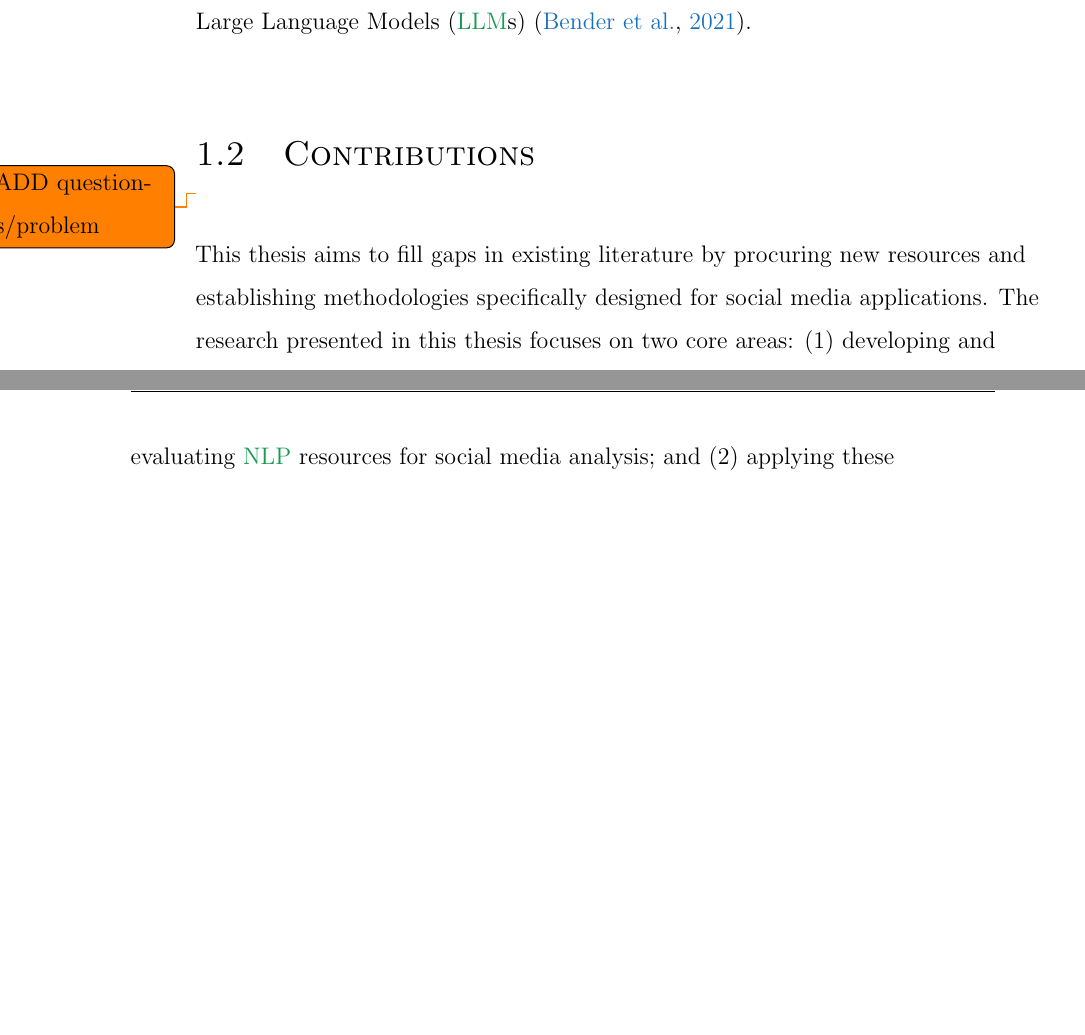
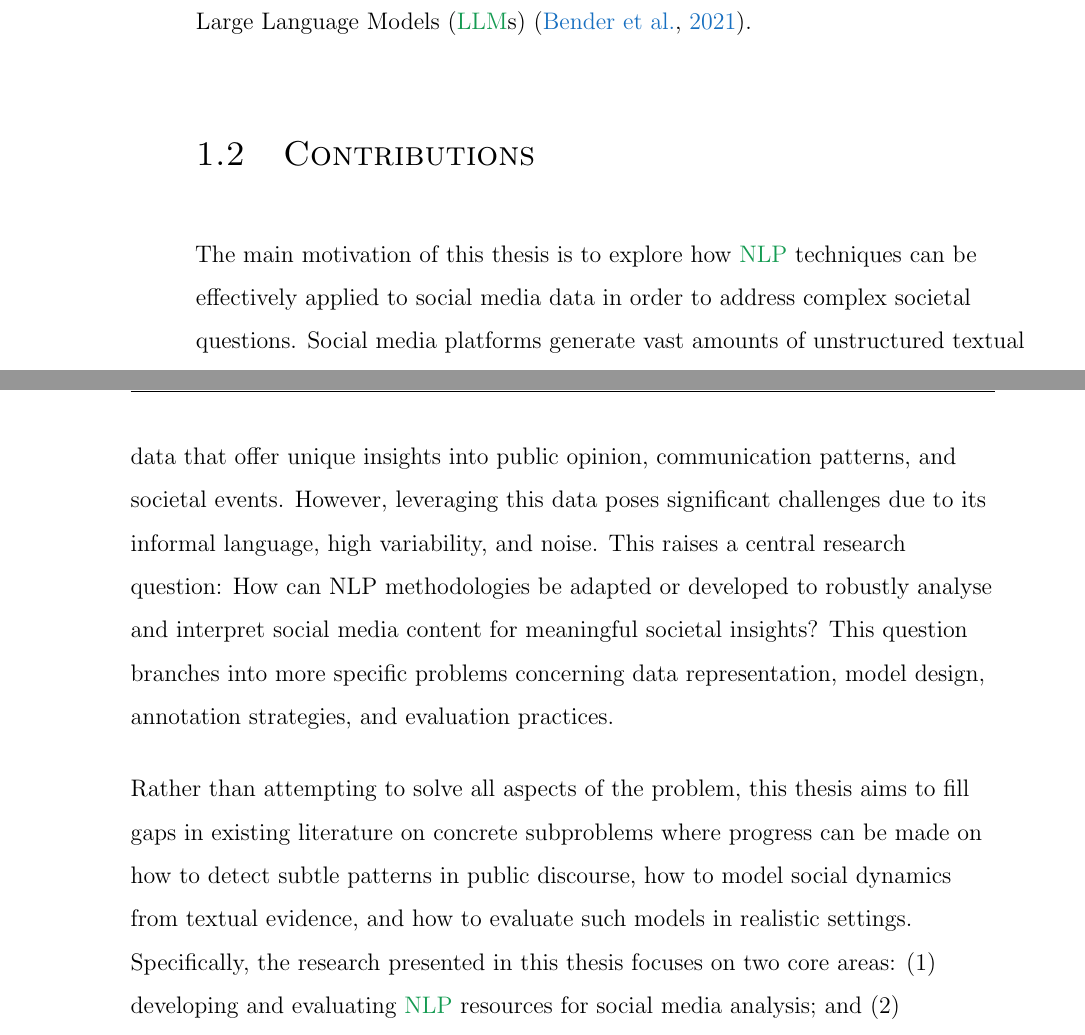
Before and after one commit to antypasD/thesis, a LaTeX thesis (thesis.tex, which reads chapters/chapter0-1.tex): two parts of pages 10 and 11 of 277, joined at a grey line, cut so that both start at the same text, the shorter picture padded with empty space. Compiled offline with pdfLaTeX.

Commit message:
updated contributions

```diff
--- a/chapters/chapter0-1.tex
+++ b/chapters/chapter0-1.tex
@@ -46,13 +46,11 @@ The proliferation of social media platforms has created unprecedented challenges
 
 \section{Contributions} \label{ch1:contributions}
 
-%%
-% The overarching motivation of this thesis is to explore how Natural Language Processing (NLP) techniques can be effectively applied to social media data in order to address complex societal questions. Social media platforms generate vast amounts of unstructured textual data that offer unique insights into public opinion, communication patterns, and societal events. However, leveraging this data poses significant challenges due to its informal language, high variability, and noise. This raises a central research question: How can NLP methodologies be adapted or developed to robustly analyze and interpret social media content for meaningful societal insights? This question branches into more specific inquiries concerning data representation, model design, annotation strategies, and evaluation practices.
+The main motivation of this thesis is to explore how \ac{NLP} techniques can be effectively applied to social media data in order to address complex societal questions. Social media platforms generate vast amounts of unstructured textual data that offer unique insights into public opinion, communication patterns, and societal events. However, leveraging this data poses significant challenges due to its informal language, high variability, and noise. This raises a central research question: How can NLP methodologies be adapted or developed to robustly analyse and interpret social media content for meaningful societal insights? This question branches into more specific problems concerning data representation, model design, annotation strategies, and evaluation practices.
 
-% The research presented in this thesis addresses these challenges by proposing a series of methodological and practical contributions that fill critical gaps in the existing literature. These include the design of tailored NLP models for noisy and informal text, the creation of domain-specific annotated datasets, and the development of frameworks for interpretable and context-aware analysis. Rather than attempting to solve all facets of the problem, this thesis focuses on concrete subproblems where progress can be made—such as how to detect subtle patterns in public discourse, how to model social dynamics from textual evidence, and how to evaluate such models in realistic settings. These contributions not only advance the state of the art in applied NLP, but also offer generalisable insights for researchers and practitioners interested in working with social media data.
-%%
-\todo{ADD questions/problem}
-This thesis aims to fill gaps in existing literature by procuring new resources and establishing methodologies specifically designed for social media applications. The research presented in this thesis focuses on two core areas: (1) developing and evaluating \ac{NLP} resources for social media analysis; and (2) applying these resources through well-defined approaches to analyse social media dynamics in the context of politics discourse, misinformation spread and hate speech propagation. By addressing these areas, the thesis aims to provide new insights into the dynamics of social media communication and contribute to the development of more effective tools for understanding and combating harmful online behaviours. To this end, the thesis makes a number of noticeable contributions as listed below:
+% The research presented in this thesis addresses these challenges by proposing a series of methodological and practical contributions that fill critical gaps in the existing literature. These include the design of tailored NLP models for noisy and informal text, the creation of domain-specific annotated datasets, and the development of well defined methodologies for interpretable and context-aware analysis. Rather than attempting to solve all aspects of the problem, this thesis focuses on concrete subproblems where progress can be made on how to detect subtle patterns in public discourse, how to model social dynamics from textual evidence, and how to evaluate such models in realistic settings. These contributions not only advance the state of the art in applied NLP, but also offer generalisable insights for researchers and practitioners interested in working with social media data.
+
+Rather than attempting to solve all aspects of the problem, this thesis aims to fill gaps in existing literature on concrete subproblems where progress can be made on how to detect subtle patterns in public discourse, how to model social dynamics from textual evidence, and how to evaluate such models in realistic settings. Specifically, the research presented in this thesis focuses on two core areas: (1) developing and evaluating \ac{NLP} resources for social media analysis; and (2) applying these resources through well-defined approaches to analyse social media dynamics in the context of politics discourse, misinformation spread and hate speech propagation. By addressing these areas, the thesis aims to provide new insights into the dynamics of social media communication and contribute to the development of more effective tools for understanding and combating harmful online behaviours. To this end, the thesis makes a number of noticeable contributions as listed below:
 
 \subsection{Part 1: \PARTONE}
 The first core contribution of the thesis focuses on developing and evaluating \ac{NLP} tools specifically designed for social media applications.
```
